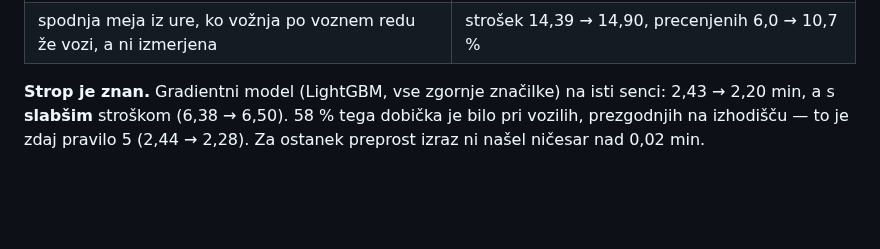
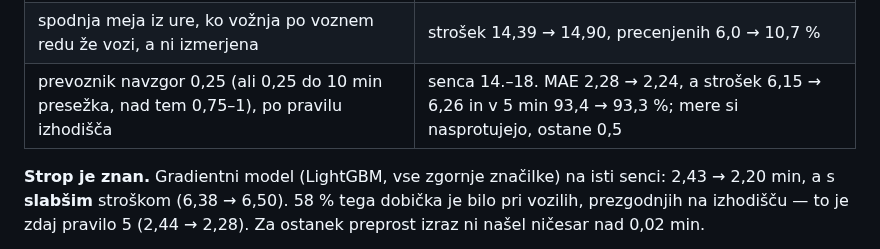
Before and after one commit to David7500/David7500, a Markdown page: .claude/rules/model.md, the part around the change. Rendered like a GitHub page; blank space fills up the shorter version.

Commit message:
Zapis: delež prevoznika 0,25 po pravilu izhodišča ne pomaga
MAE se izboljša (2,28 -> 2,24), strošek pa poslabša (6,15 -> 6,26) in
delež v petih minutah pade; mere si nasprotujejo, zato ostane 0,5.

Co-Authored-By: Claude Opus 5 <noreply@anthropic.com>

```diff
--- a/.claude/rules/model.md
+++ b/.claude/rules/model.md
@@ -587,6 +587,7 @@ svojo zgodovino.
 | odsek (vse vožnje med istima postajališčema) za vožnje brez 3 dni | senca 2,43 → 2,43 |
 | „združen“ (vožnja, skrčena proti odseku) | backtest 2,13 → 2,05, senca 2,43 → 2,41, dobiček z dnevi pada; rabi nočno tabelo odsekov |
 | spodnja meja iz ure, ko vožnja po voznem redu že vozi, a ni izmerjena | strošek 14,39 → 14,90, precenjenih 6,0 → 10,7 % |
+| prevoznik navzgor 0,25 (ali 0,25 do 10 min presežka, nad tem 0,75–1), po pravilu izhodišča | senca 14.–18. MAE 2,28 → 2,24, a strošek 6,15 → 6,26 in v 5 min 93,4 → 93,3 %; mere si nasprotujejo, ostane 0,5 |
 
 **Strop je znan.** Gradientni model (LightGBM, vse zgornje značilke) na isti
 senci: 2,43 → 2,20 min, a s **slabšim** stroškom (6,38 → 6,50). 58 % tega
```
